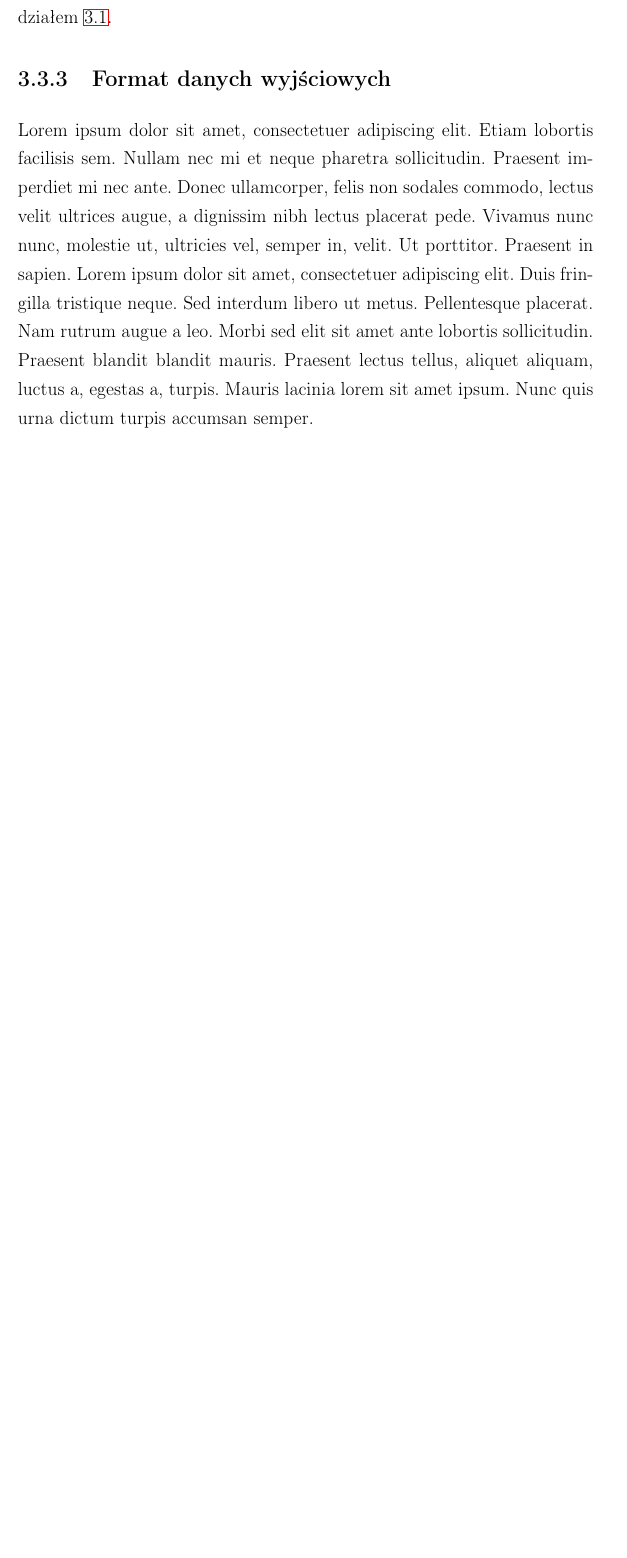
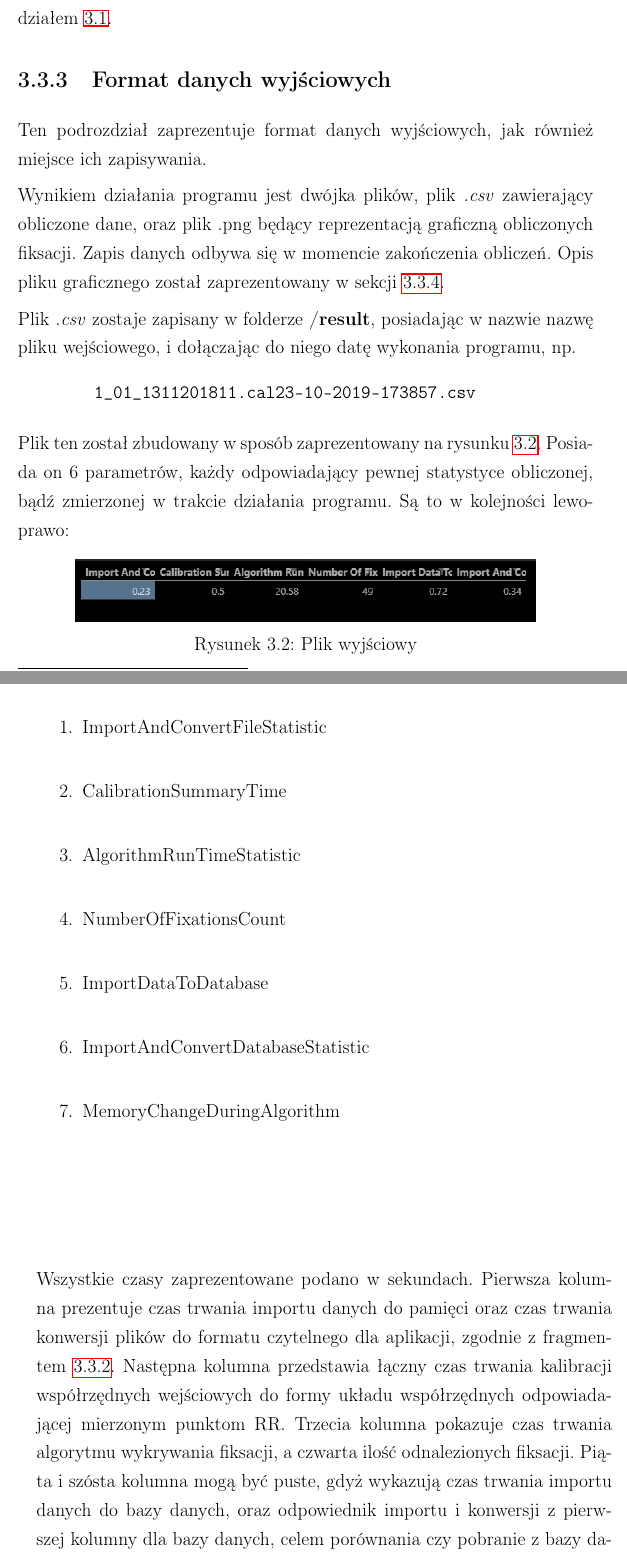
Before and after one commit to zhanghanyuan0501/EyeMovementAlgorithmsAnalysis, a LaTeX book (ksiazka/mgr.tex, which reads ksiazka/ch3.tex): part of page 30 of 46 before the commit and two parts of pages 30 and 31 of 48 after it, the two joined at a grey line, cut so that both start at the same text, the shorter picture padded with empty space. Compiled offline with pdfLaTeX.

Commit message:
ch3++ fixes to project

```diff
--- a/ksiazka/ch3.tex
+++ b/ksiazka/ch3.tex
@@ -70,5 +71,29 @@ Wszystkie dane wejściowe zostały umieszczone w folderze \emph{\textbf{/data}}
 Pierwsza kolumna reprezentuje typ danych odczytanych, zawiera ona dwie wartości: \textbf{SS} oraz \textbf{R}. SS oznacza zmianę mierzonego punktu, a wszyskie elementy R oznaczają pomiar. Kolejna kolumna przetrzymuje czas wykonania pomiaru w formacie \emph{UNIX} obliczanym w milisekundach. Jak można zauważyć, pomiar wykonywany jest z częstotliwością 1 ms, przez co odczytane wyniki powinny być dokładne. Trzeci oraz ostatni parametr to nieskalibrowane punkty wejściowe, odpowiednio X i Y. Ich wartości wynoszą od 0 do 1 względem punktu RR\footnote{dopytać}. Kalibrację danych opisano w sekcji \ref{ssec:calibration}.\par
 Podobny format danych można znaleźć w bazie danych, zgodnie z podrozdziałem \ref{sec:shortdesc}.
 \subsection{Format danych wyjściowych}
-\blindtext
+Ten podrozdział zaprezentuje format danych wyjściowych, jak również miejsce ich zapisywania.\par
+Wynikiem działania programu jest dwójka plików, plik \emph{.csv} zawierający obliczone dane, oraz plik .png będący reprezentacją graficzną obliczonych fiksacji. Zapis danych odbywa się w momencie zakończenia obliczeń. Opis pliku graficznego został zaprezentowany w sekcji \ref{ssec:fixations}.\par
+Plik \emph{.csv} zostaje zapisany w folderze \textbf{/result}, posiadając w nazwie nazwę pliku wejściowego, i dołączając do niego datę wykonania programu, np.
+\begin{verbatim}
+        1_01_1311201811.cal23-10-2019-173857.csv
+\end{verbatim}
+Plik ten został zbudowany w sposób zaprezentowany na rysunku \ref{fig:exportfile}. Posiada on 6 parametrów, każdy odpowiadający pewnej statystyce obliczonej, bądź zmierzonej w trakcie działania programu. Są to w kolejności lewo-prawo:
+\begin{figure}[H]
+        \centering
+        \captionsetup{justification=centering,margin=2cm}
+        \includegraphics[width=0.8\linewidth]{resources/exportfile.png}
+        \caption{Plik wyjściowy}
+        \label{fig:exportfile}
+\end{figure}
+\begin{enumerate}
+        \itemsep0em
+        \item ImportAndConvertFileStatistic
+        \item CalibrationSummaryTime
+        \item AlgorithmRunTimeStatistic
+        \item NumberOfFixationsCount
+        \item ImportDataToDatabase
+        \item ImportAndConvertDatabaseStatistic
+        \item MemoryChangeDuringAlgorithm
+\end{enumerate}
+Wszystkie czasy zaprezentowane podano w sekundach. Pierwsza kolumna prezentuje czas trwania importu danych do pamięci oraz czas trwania konwersji plików do formatu czytelnego dla aplikacji, zgodnie z fragmentem \ref{ssec:importdata}. Następna kolumna przedstawia łączny czas trwania kalibracji współrzędnych wejściowych do formy układu współrzędnych odpowiadającej mierzonym punktom RR. Trzecia kolumna pokazuje czas trwania algorytmu wykrywania fiksacji, a czwarta ilość odnalezionych fiksacji. Piąta i szósta kolumna mogą być puste, gdyż wykazują czas trwania importu danych do bazy danych, oraz odpowiednik importu i konwersji z pierwszej kolumny dla bazy danych, celem porównania czy pobranie z bazy danych może być szybsze od pobrania z pliku. Ostatnie dwie kolumny mierzą różnicę wykorzystania pamięci pomiędzy końcem i początkiem działania algorytmu - jak dużo pamięci zużywa algorytm.
 \subsection{Prezentacja fiksacji}
@@ -75,0 +106,3 @@ Podobny format danych można znaleźć w bazie danych, zgodnie z podrozdziałem
+        \label{fig:presentationfixation}
+\end{figure}
+Rysunek \ref{fig:presentationfixation} pokazuje w jaki sposób po wykonaniu algorytmu dane są wyświetlane. Czarne punkty przedstawiają punkty zaprezentowane użytkownikowi w trakcie przeprowadzenia badań, a czerwone punkty prezentują wszystkie wykryte fiksacje. W celu zaprezentowania wszystkich elementów wykorzystano moduł matplotlib języka Python, który umożliwia takie rozwiązanie. Zezwala on również na przybliżanie otrzymanego wykresu, co pozwala na dokładniejszą analizę danych. Przykład ten zaprezentowano na rysunku \ref{fig:zoomedfixation}.
```
Also changed, not shown: ksiazka/ch4.tex (added, +17 -0 lines), ksiazka/mgr.tex (+1 -3 lines), ksiazka/resources/calculated_fixations.png (added), ksiazka/resources/exportfile.png (added), ksiazka/resources/zoomed_fixation.png (added), ksiazka/ch3.tex (18 more changed lines), 3 other files.
